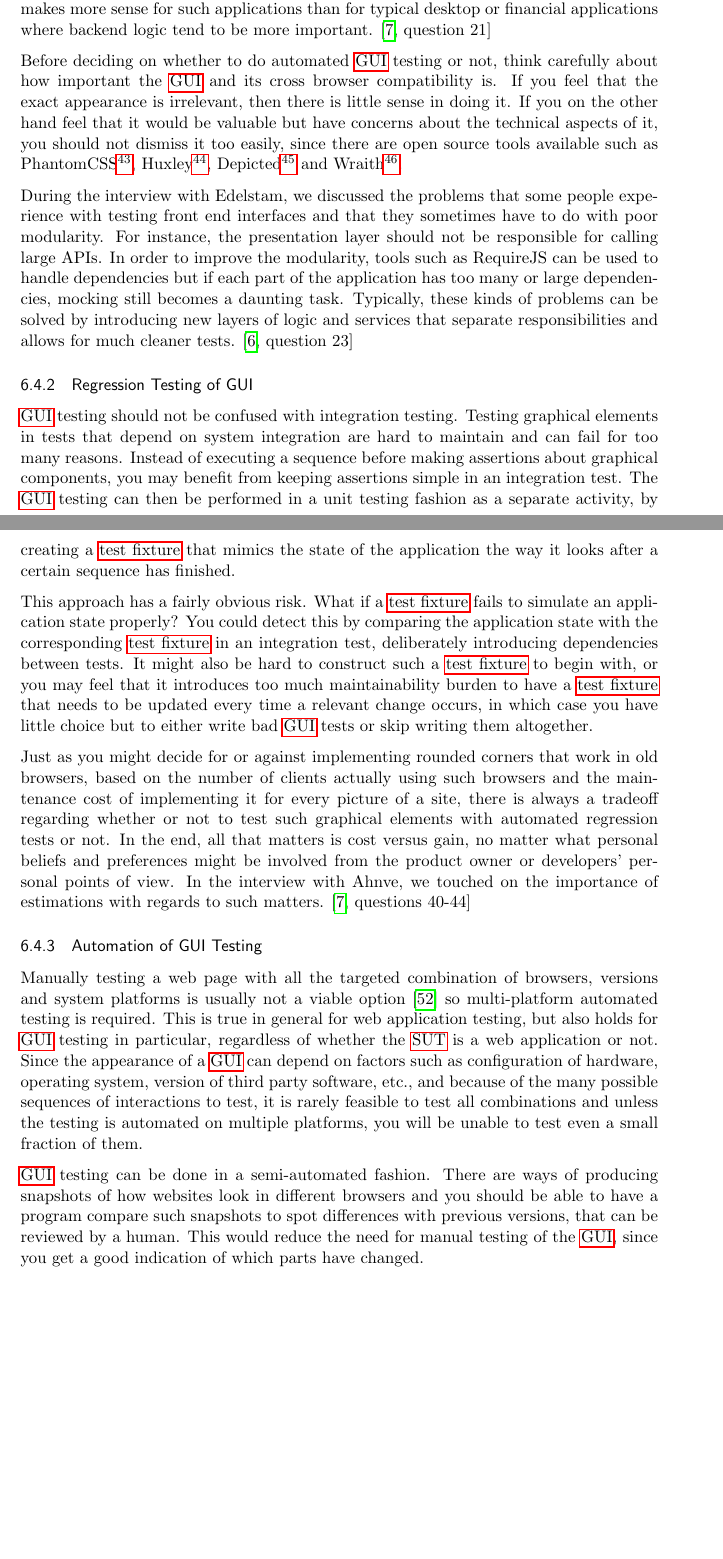
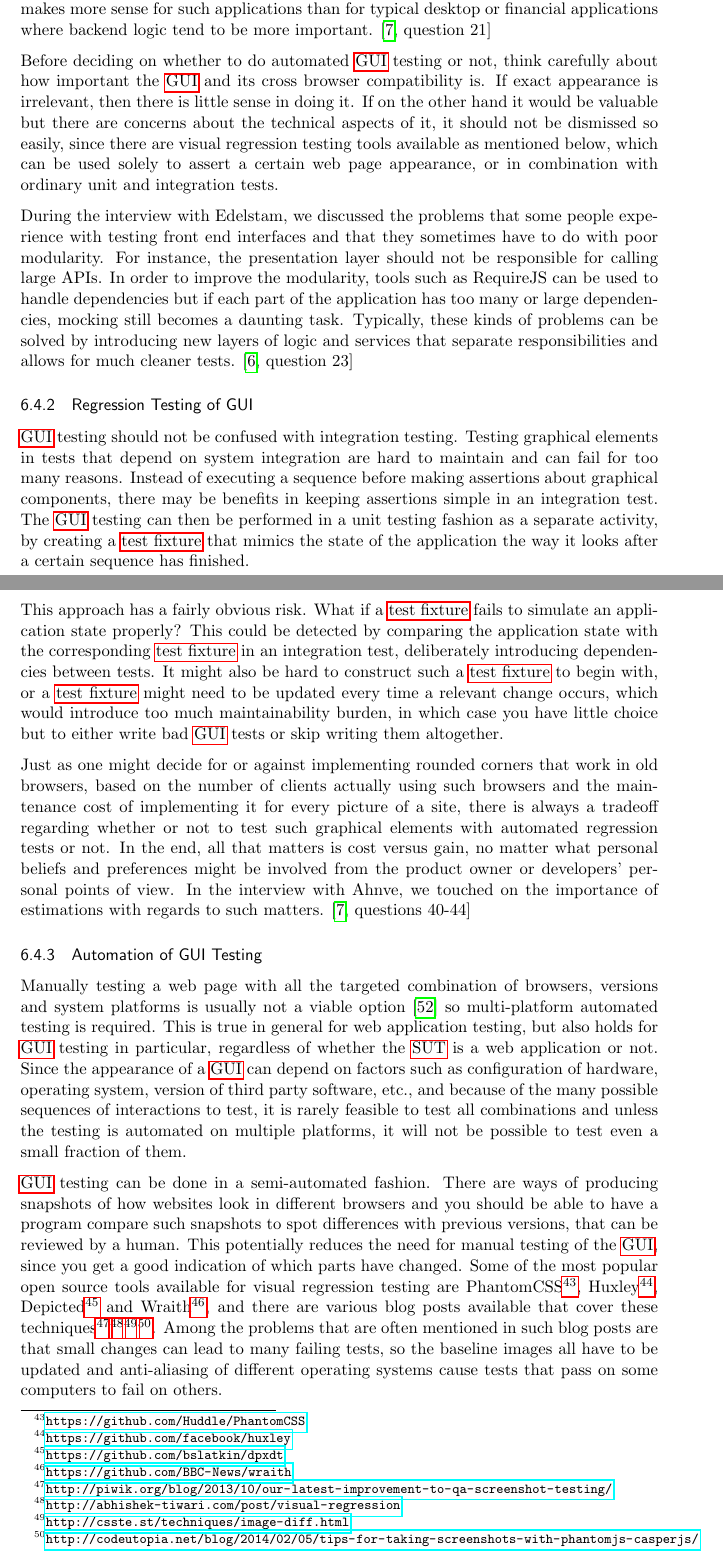
Before and after one commit to emilwall/exjobb, a LaTeX thesis (exjobb_thesis_emilwall.tex): two parts of pages 51 and 52 of 76, joined at a grey line, cut so that both start at the same text, the shorter picture padded with empty space. Compiled offline with pdfLaTeX.

Commit message:
GUI testing

```diff
--- a/exjobb_thesis_emilwall.tex
+++ b/exjobb_thesis_emilwall.tex
@@ -810,23 +810,23 @@ A \acrfull{gui} is usually the top layer of an application and is therefore a co
 
 A rather common opinion is that automatic testing of an application's visual components should be avoided. However, the value provided by \gls{gui} tests depends on how important the \gls{gui} is for the application. According to Ahnve, in web applications the \gls{gui} and sequences in it are commonly more complex than the logic underneath, so testing the \gls{gui} makes more sense for such applications than for typical desktop or financial applications where backend logic tend to be more important. \cite[question~21]{Ahnve}
 
-Before deciding on whether to do automated \gls{gui} testing or not, think carefully about how important the \gls{gui} and its cross browser compatibility is. If you feel that the exact appearance is irrelevant, then there is little sense in doing it. If you on the other hand feel that it would be valuable but have concerns about the technical aspects of it, you should not dismiss it too easily, since there are open source tools available such as PhantomCSS\footnote{\url{https://github.com/Huddle/PhantomCSS}}, Huxley\footnote{\url{https://github.com/facebook/huxley}}, Depicted\footnote{\url{https://github.com/bslatkin/dpxdt}} and Wraith\footnote{\url{https://github.com/BBC-News/wraith}}.
+Before deciding on whether to do automated \gls{gui} testing or not, think carefully about how important the \gls{gui} and its cross browser compatibility is. If exact appearance is irrelevant, then there is little sense in doing it. If on the other hand it would be valuable but there are concerns about the technical aspects of it, it should not be dismissed so easily, since there are visual regression testing tools available as mentioned below, which can be used solely to assert a certain web page appearance, or in combination with ordinary unit and integration tests.
 
 During the interview with Edelstam, we discussed the problems that some people experience with testing front end interfaces and that they sometimes have to do with poor modularity. For instance, the presentation layer should not be responsible for calling large APIs. In order to improve the modularity, tools such as RequireJS can be used to handle dependencies but if each part of the application has too many or large dependencies, mocking still becomes a daunting task. Typically, these kinds of problems can be solved by introducing new layers of logic and services that separate responsibilities and allows for much cleaner tests. \cite[question~23]{Edelstam}
 
 \subsubsection{Regression Testing of GUI}
 
-\gls{gui} testing should not be confused with integration testing. Testing graphical elements in tests that depend on system integration are hard to maintain and can fail for too many reasons. Instead of executing a sequence before making assertions about graphical components, you may benefit from keeping assertions simple in an integration test. The \gls{gui} testing can then be performed in a unit testing fashion as a separate activity, by creating a \gls{testfixture} that mimics the state of the application the way it looks after a certain sequence has finished.
+\gls{gui} testing should not be confused with integration testing. Testing graphical elements in tests that depend on system integration are hard to maintain and can fail for too many reasons. Instead of executing a sequence before making assertions about graphical components, there may be benefits in keeping assertions simple in an integration test. The \gls{gui} testing can then be performed in a unit testing fashion as a separate activity, by creating a \gls{testfixture} that mimics the state of the application the way it looks after a certain sequence has finished.
 
-This approach has a fairly obvious risk. What if a \gls{testfixture} fails to simulate an application state properly? You could detect this by comparing the application state with the corresponding \gls{testfixture} in an integration test, deliberately introducing dependencies between tests. It might also be hard to construct such a \gls{testfixture} to begin with, or you may feel that it introduces too much maintainability burden to have a \gls{testfixture} that needs to be updated every time a relevant change occurs, in which case you have little choice but to either write bad \gls{gui} tests or skip writing them altogether.
+This approach has a fairly obvious risk. What if a \gls{testfixture} fails to simulate an application state properly? This could be detected by comparing the application state with the corresponding \gls{testfixture} in an integration test, deliberately introducing dependencies between tests. It might also be hard to construct such a \gls{testfixture} to begin with, or a \gls{testfixture} might need to be updated every time a relevant change occurs, which would introduce too much maintainability burden, in which case you have little choice but to either write bad \gls{gui} tests or skip writing them altogether.
 
-Just as you might decide for or against implementing rounded corners that work in old browsers, based on the number of clients actually using such browsers and the maintenance cost of implementing it for every picture of a site, there is always a tradeoff regarding whether or not to test such graphical elements with automated regression tests or not. In the end, all that matters is cost versus gain, no matter what personal beliefs and preferences might be involved from the product owner or developers' personal points of view. In the interview with Ahnve, we touched on the importance of estimations with regards to such matters. \cite[questions~40-44]{Ahnve}
+Just as one might decide for or against implementing rounded corners that work in old browsers, based on the number of clients actually using such browsers and the maintenance cost of implementing it for every picture of a site, there is always a tradeoff regarding whether or not to test such graphical elements with automated regression tests or not. In the end, all that matters is cost versus gain, no matter what personal beliefs and preferences might be involved from the product owner or developers' personal points of view. In the interview with Ahnve, we touched on the importance of estimations with regards to such matters. \cite[questions~40-44]{Ahnve}
 
 \subsubsection{Automation of GUI Testing}
 
-Manually testing a web page with all the targeted combination of browsers, versions and system platforms is usually not a viable option \cite{TestSwarm} so multi-platform automated testing is required. This is true in general for web application testing, but also holds for \gls{gui} testing in particular, regardless of whether the \gls{sut} is a web application or not. Since the appearance of a \gls{gui} can depend on factors such as configuration of hardware, operating system, version of third party software, etc., and because of the many possible sequences of interactions to test, it is rarely feasible to test all combinations and unless the testing is automated on multiple platforms, you will be unable to test even a small fraction of them.
+Manually testing a web page with all the targeted combination of browsers, versions and system platforms is usually not a viable option \cite{TestSwarm} so multi-platform automated testing is required. This is true in general for web application testing, but also holds for \gls{gui} testing in particular, regardless of whether the \gls{sut} is a web application or not. Since the appearance of a \gls{gui} can depend on factors such as configuration of hardware, operating system, version of third party software, etc., and because of the many possible sequences of interactions to test, it is rarely feasible to test all combinations and unless the testing is automated on multiple platforms, it will not be possible to test even a small fraction of them.
 
-\gls{gui} testing can be done in a semi-automated fashion. There are ways of producing snapshots of how websites look in different browsers and you should be able to have a program compare such snapshots to spot differences with previous versions, that can be reviewed by a human. This would reduce the need for manual testing of the \gls{gui}, since you get a good indication of which parts have changed. % http://piwik.org/blog/2013/10/our-latest-improvement-to-qa-screenshot-testing/
+\gls{gui} testing can be done in a semi-automated fashion. There are ways of producing snapshots of how websites look in different browsers and you should be able to have a program compare such snapshots to spot differences with previous versions, that can be reviewed by a human. This potentially reduces the need for manual testing of the \gls{gui}, since you get a good indication of which parts have changed. Some of the most popular open source tools available for visual regression testing are PhantomCSS\footnote{\url{https://github.com/Huddle/PhantomCSS}}, Huxley\footnote{\url{https://github.com/facebook/huxley}}, Depicted\footnote{\url{https://github.com/bslatkin/dpxdt}} and Wraith\footnote{\url{https://github.com/BBC-News/wraith}}, and there are various blog posts available that cover these techniques\footnote{\url{http://piwik.org/blog/2013/10/our-latest-improvement-to-qa-screenshot-testing/}}\footnote{\url{http://abhishek-tiwari.com/post/visual-regression}}\footnote{\url{http://csste.st/techniques/image-diff.html}}\footnote{\url{http://codeutopia.net/blog/2014/02/05/tips-for-taking-screenshots-with-phantomjs-casperjs/}}. Among the problems that are often mentioned in such blog posts are that small changes can lead to many failing tests, so the baseline images all have to be updated and anti-aliasing of different operating systems cause tests that pass on some computers to fail on others.
 
 Apart from writing tests in code using for instance \gls{tdd}, there are techniques for automatically generating tests using crawlers or artificial intelligence. These techniques will by nature have more focus on coverage and detecting runtime errors than to simulate the behaviour and expectations of users. There has been quite a lot of research in this area \cite{AutomatedTesting}\cite{AutomatedAcceptance}\cite{AutomatedAjax}.
 
```
